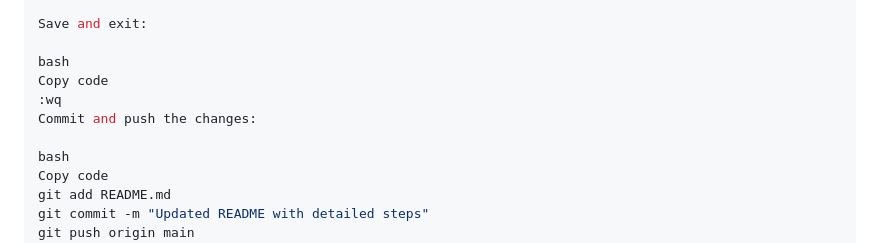
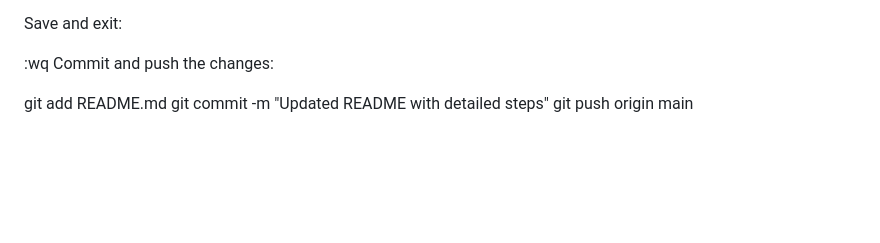
Before and after one commit to Mursalkareemy/load-balancer-setup, a Markdown page: README.md, the part around the change printed below. Drawn GitHub-style; blank space fills up the shorter version.

```diff
--- a/README.md
+++ b/README.md
@@ -115,13 +102,9 @@ Paste the above content.
 
 Save and exit:
 
-bash
-Copy code
 :wq
 Commit and push the changes:
 
-bash
-Copy code
 git add README.md
 git commit -m "Updated README with detailed steps"
 git push origin main
```
Also changed, not shown: other parts of README.md (+18 -31 lines).
